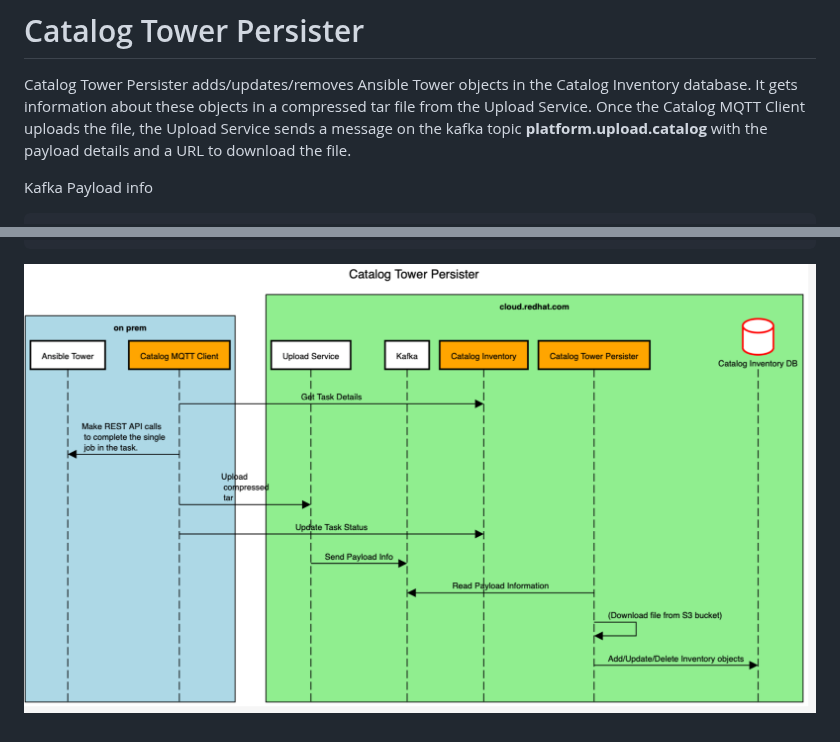
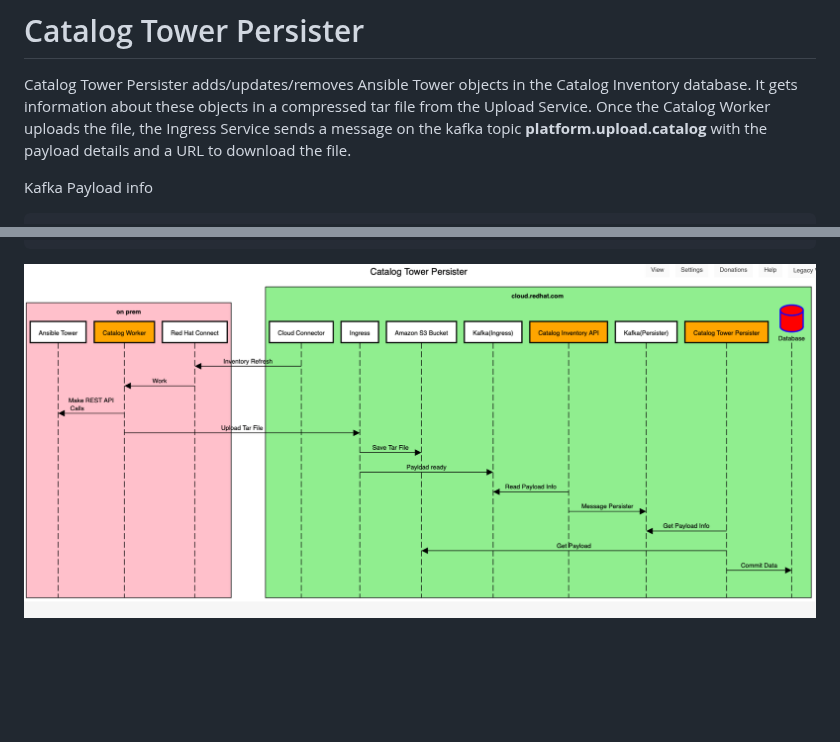
Before and after one commit to RedHatInsights/catalog_tower_persister, a Markdown page: README.md, 2 parts joined by grey strips. Drawn GitHub-style; pictures changed too: docs/ctp.png (added); blank space fills up the shorter version.

````diff
--- a/README.md
+++ b/README.md
@@ -2,7 +2,7 @@
 
 Catalog Tower Persister adds/updates/removes Ansible Tower objects in the Catalog Inventory
 database. It gets information about these objects in a compressed tar file from the Upload Service.
-Once the Catalog MQTT Client uploads the file, the Upload Service sends a message on the kafka
+Once the Catalog Worker uploads the file, the Ingress Service sends a message on the kafka
 topic **platform.upload.catalog** with the payload details and a URL to download the file.
 
 Kafka Payload info
@@ -57,4 +57,4 @@ api/v2/workflow_job_template_nodes/page1.json
 api/v2/workflow_job_template_nodes/page2.json
 ```
 
-![Alt Upload](image.png?raw=true)
+![Alt UsingUploadService](./docs/ctp.png?raw=true)
````
Also changed, not shown: other parts of README.md (+1 -1 lines), 1 other file.
